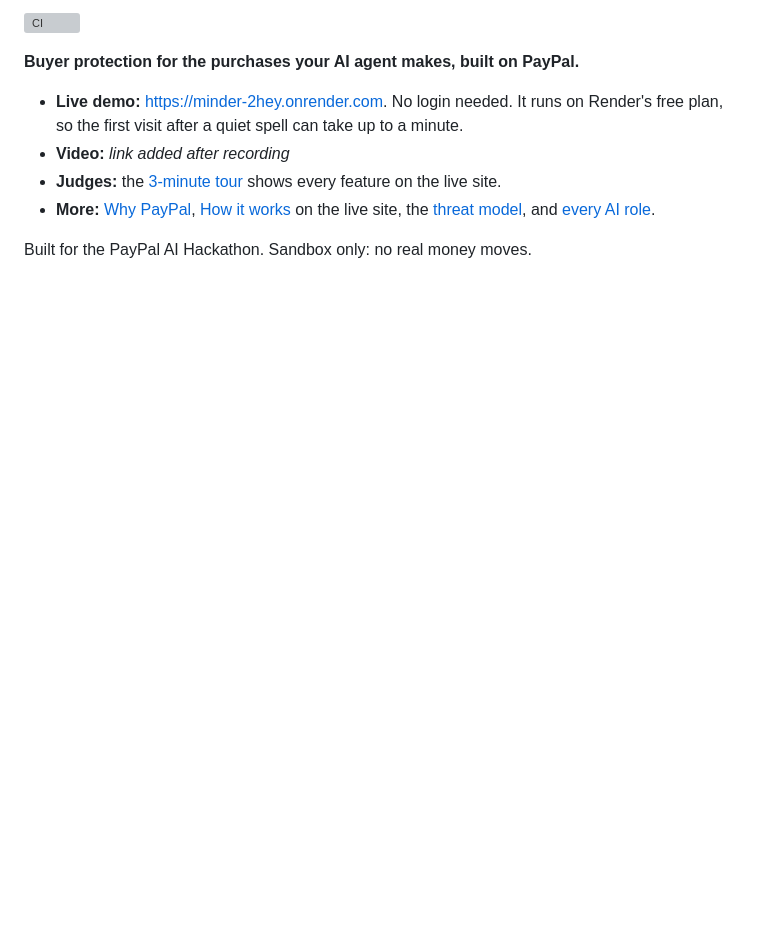
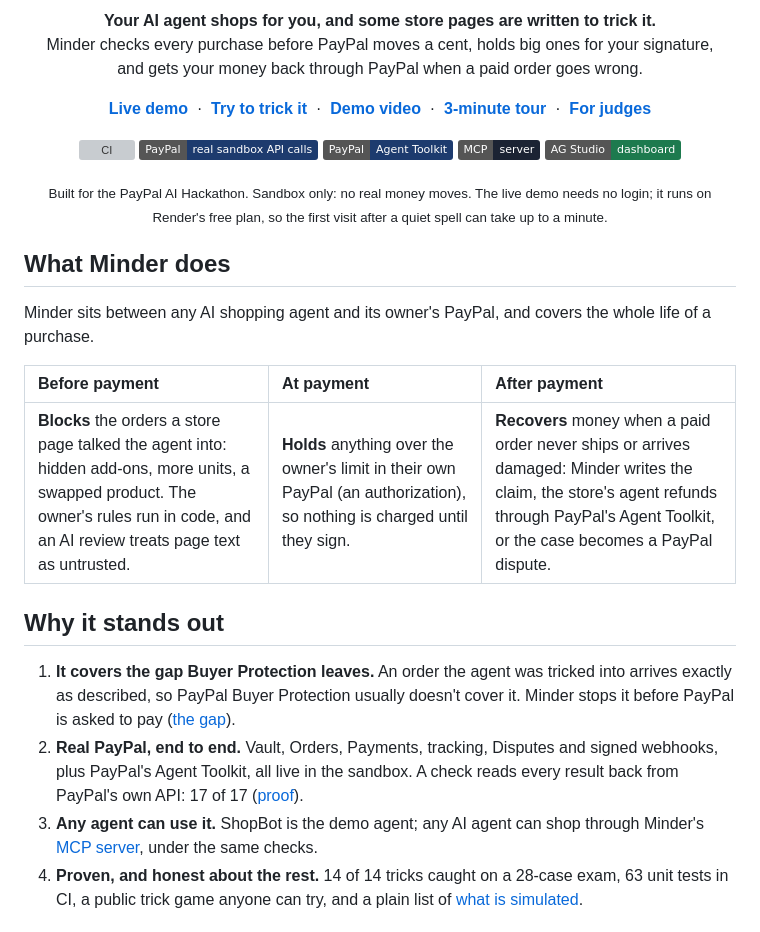
Before and after one commit to Laurel-11/Minder, a Markdown page: README.md, the part around one of its changes. GitHub-like rendering; badges without logos; blank space fills up the shorter version; grey boxes are pictures that could not be loaded.

```diff
--- a/README.md
+++ b/README.md
@@ -2,11 +4,36 @@
 
-[![CI](https://github.com/Laurel-11/Minder/actions/workflows/ci.yml/badge.svg)](https://github.com/Laurel-11/Minder/actions/workflows/ci.yml)
+<p align="center">
+  <b>Your AI agent shops for you, and some store pages are written to trick it.</b><br>
+  Minder checks every purchase before PayPal moves a cent, holds big ones for your signature,<br>
+  and gets your money back through PayPal when a paid order goes wrong.
+</p>
 
-**Buyer protection for the purchases your AI agent makes, built on PayPal.**
+<p align="center">
+  <a href="https://minder-2hey.onrender.com"><b>Live demo</b></a>&nbsp;&nbsp;·&nbsp;&nbsp;<a href="https://minder-2hey.onrender.com/agent#trick"><b>Try to trick it</b></a>&nbsp;&nbsp;·&nbsp;&nbsp;<a href="#demo-video"><b>Demo video</b></a>&nbsp;&nbsp;·&nbsp;&nbsp;<a href="#try-it-in-3-minutes"><b>3&#8209;minute tour</b></a>&nbsp;&nbsp;·&nbsp;&nbsp;<a href="#how-it-maps-to-the-judging-criteria"><b>For judges</b></a>
+</p>
 
-- **Live demo:** https://minder-2hey.onrender.com. No login needed. It runs on Render's free plan, so the first visit after a quiet spell can take up to a minute.
-- **Video:** _link added after recording_
-- **Judges:** the [3-minute tour](#try-it-in-3-minutes) shows every feature on the live site.
-- **More:** [Why PayPal](#why-paypal), [How it works](https://minder-2hey.onrender.com/how-it-works) on the live site, the [threat model](SECURITY.md), and [every AI role](docs/AI.md).
+<p align="center">
+  <a href="https://github.com/Laurel-11/Minder/actions/workflows/ci.yml"><img src="https://github.com/Laurel-11/Minder/actions/workflows/ci.yml/badge.svg" alt="CI"></a>
+  <img src="https://img.shields.io/badge/PayPal-real%20sandbox%20API%20calls-1d3b6e" alt="PayPal: real sandbox API calls">
+  <img src="https://img.shields.io/badge/PayPal-Agent%20Toolkit-1d3b6e" alt="PayPal Agent Toolkit">
+  <img src="https://img.shields.io/badge/MCP-server-1b2333" alt="MCP server">
+  <img src="https://img.shields.io/badge/AG%20Studio-dashboard-1d7a4e" alt="AG Studio dashboard">
+</p>
 
-Built for the PayPal AI Hackathon. Sandbox only: no real money moves.
+<p align="center"><sub>Built for the PayPal AI Hackathon. Sandbox only: no real money moves. The live demo needs no login; it runs on Render's free plan, so the first visit after a quiet spell can take up to a minute.</sub></p>
+
+## What Minder does
+
+Minder sits between any AI shopping agent and its owner's PayPal, and covers the whole life of a purchase.
+
+| Before payment | At payment | After payment |
+|:--|:--|:--|
+| **Blocks** the orders a store page talked the agent into: hidden add-ons, more units, a swapped product. The owner's rules run in code, and an AI review treats page text as untrusted. | **Holds** anything over the owner's limit in their own PayPal (an authorization), so nothing is charged until they sign. | **Recovers** money when a paid order never ships or arrives damaged: Minder writes the claim, the store's agent refunds through PayPal's Agent Toolkit, or the case becomes a PayPal dispute. |
+
+## Why it stands out
+
+1. **It covers the gap Buyer Protection leaves.** An order the agent was tricked into arrives exactly as described, so PayPal Buyer Protection usually doesn't cover it. Minder stops it before PayPal is asked to pay ([the gap](#the-gap-minder-closes)).
+2. **Real PayPal, end to end.** Vault, Orders, Payments, tracking, Disputes and signed webhooks, plus PayPal's Agent Toolkit, all live in the sandbox. A check reads every result back from PayPal's own API: 17 of 17 ([proof](#proof-not-promises)).
+3. **Any agent can use it.** ShopBot is the demo agent; any AI agent can shop through Minder's [MCP server](#connect-your-own-agent-mcp), under the same checks.
+4. **Proven, and honest about the rest.** 14 of 14 tricks caught on a 28-case exam, 63 unit tests in CI, a public trick game anyone can try, and a plain list of [what is simulated](#what-is-verified-and-what-is-not).
+
```
Also changed, not shown: other parts of README.md (+48 -41 lines), docs/VIDEO.md (added, +130 -0 lines), docs/assets/banner.png (added), docs/assets/film-strip.jpg (added), 1 other file.
